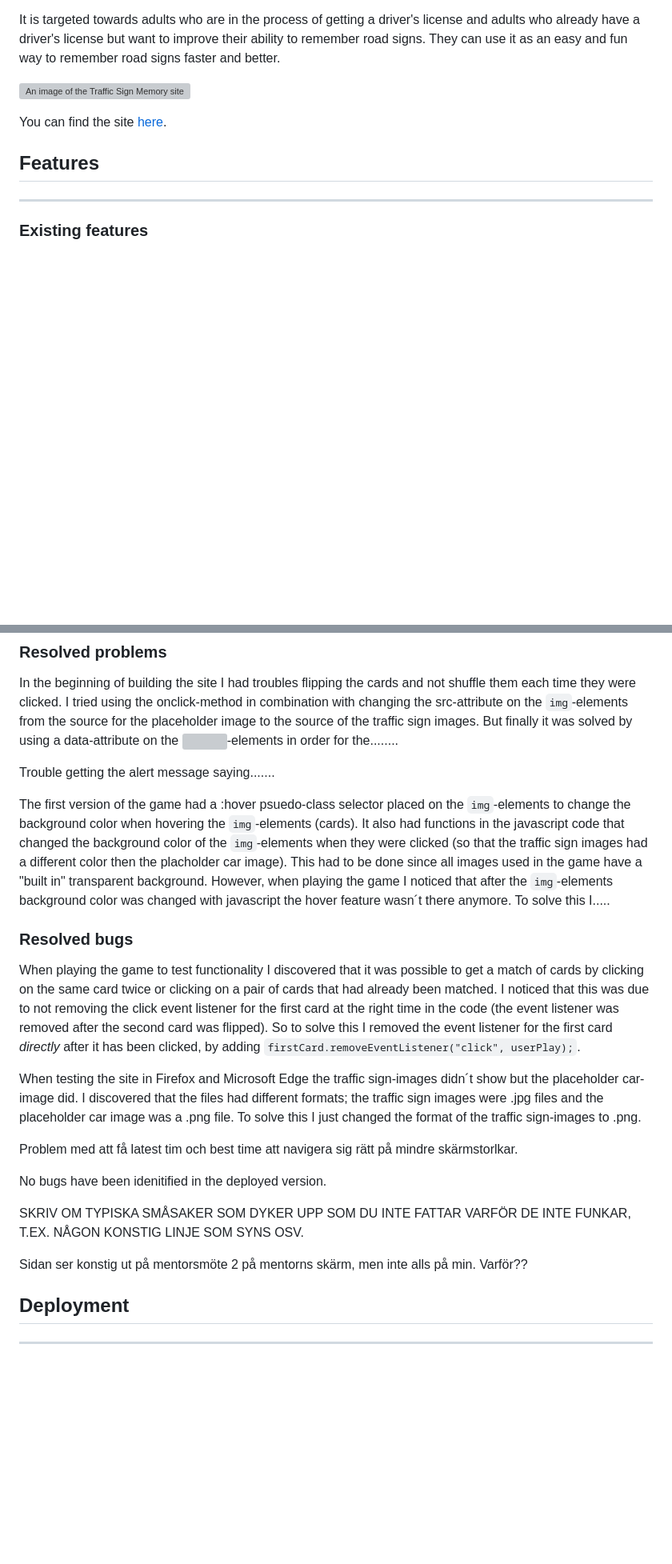
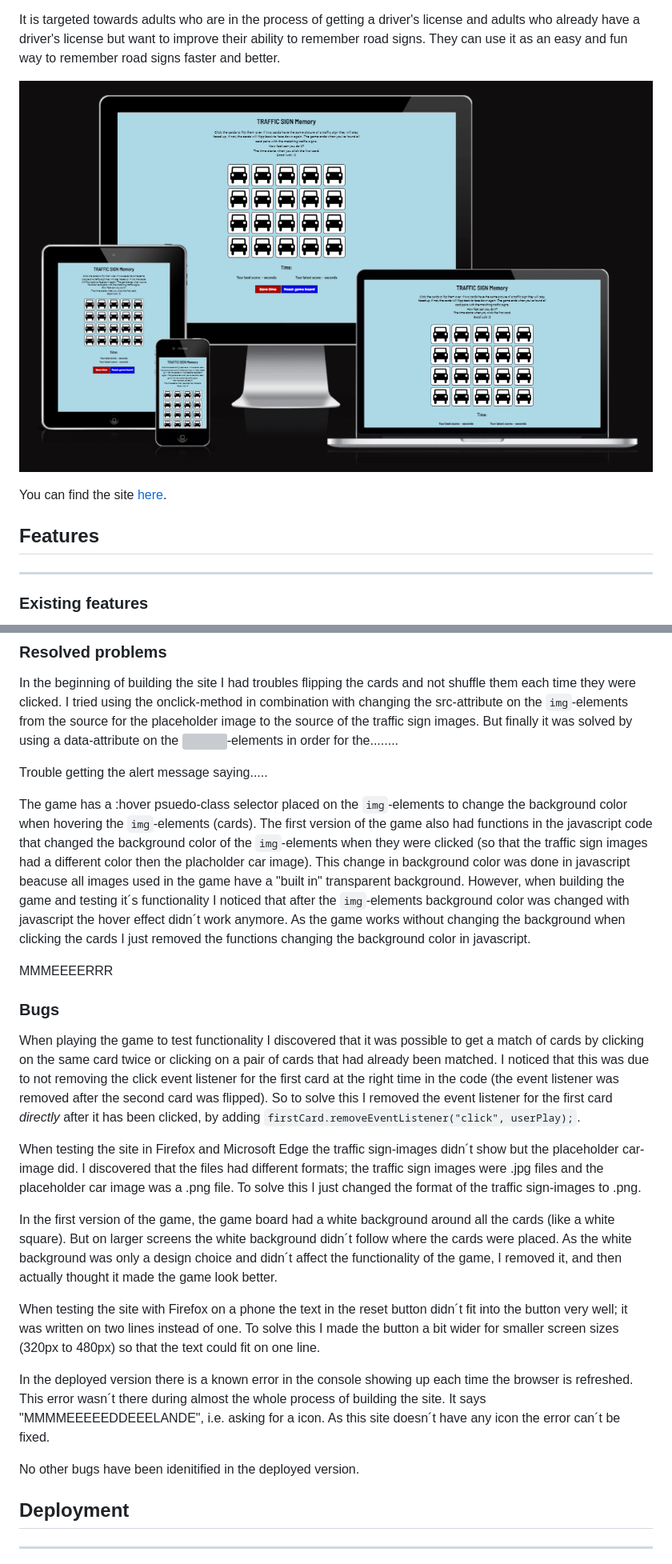
Before and after one commit to sarasm93/traffic-sign-memory, a Markdown page: README.md, 2 parts joined by grey strips. Shown: that part at 80% size. Drawn GitHub-style; pictures changed too: documentation/readme-intro-responsive.png (added); blank space fills up the shorter version; grey boxes are pictures that could not be loaded.

Commit message:
Add first image to documentation folder and add content to testing sections in readme.md

```diff
--- a/README.md
+++ b/README.md
@@ -3,7 +3,7 @@ Traffic Sign Memory is a game that aims to make learning traffic signs easier an
 
 It is targeted towards adults who are in the process of getting a driver's license and adults who already have a driver's license but want to improve their ability to remember road signs. They can use it as an easy and fun way to remember road signs faster and better.
 
-![An image of the Traffic Sign Memory site seen on different screens with different sizes](LÄÄÄÄÄNK)
+![An image of the Traffic Sign Memory site seen on different screens with different sizes](documentation/readme-intro-responsive.png)
 
 You can find the site [here](LÄÄÄÄÄNK).
 
@@ -76,25 +79,29 @@ The first Lighthouse-test also showed an accessibility score of 95 and a message
 
 In the beginning of building the site I had troubles flipping the cards and not shuffle them each time they were clicked. I tried using the onclick-method in combination with changing the src-attribute on the `img`-elements from the source for the placeholder image to the source of the traffic sign images. But finally it was solved by using a data-attribute on the <img>-elements in order for the........
 
-Trouble getting the alert message saying.......
+Trouble getting the alert message saying.....
 
-The first version of the game had a :hover psuedo-class selector placed on the `img`-elements to change the background color when hovering the `img`-elements (cards). It also had functions in the javascript code that changed the background color of the `img`-elements when they were clicked (so that the traffic sign images had a different color then the placholder car image). This had to be done since all images used in the game have a "built in" transparent background. However, when playing the game I noticed that after the `img`-elements background color was changed with javascript the hover feature wasn´t there anymore. To solve this I.....
+The game has a :hover psuedo-class selector placed on the `img`-elements to change the background color when hovering the `img`-elements (cards). The first version of the game also had functions in the javascript code that changed the background color of the `img`-elements when they were clicked (so that the traffic sign images had a different color then the placholder car image). This change in background color was done in javascript beacuse all images used in the game have a "built in" transparent background. However, when building the game and testing it´s functionality I noticed that after the `img`-elements background color was changed with javascript the hover effect didn´t work anymore. As the game works without changing the background when clicking the cards I just removed the functions changing the background color in javascript.
 
-### **Resolved bugs**
+
+
+
+MMMEEEERRR
+
+
+### **Bugs**
 
 When playing the game to test functionality I discovered that it was possible to get a match of cards by clicking on the same card twice or clicking on a pair of cards that had already been matched. I noticed that this was due to not removing the click event listener for the first card at the right time in the code (the event listener was removed after the second card was flipped). So to solve this I removed the event listener for the first card *directly* after it has been clicked, by adding `firstCard.removeEventListener("click", userPlay);`.
 
 When testing the site in Firefox and Microsoft Edge the traffic sign-images didn´t show but the placeholder car-image did. I discovered that the files had different formats; the traffic sign images were .jpg files and the placeholder car image was a .png file. To solve this I just changed the format of the traffic sign-images to .png.
 
-Problem med att få latest tim och best time att navigera sig rätt på mindre skärmstorlkar.
+In the first version of the game, the game board had a white background around all the cards (like a white square). But on larger screens the white background didn´t follow where the cards were placed. As the white background was only a design choice and didn´t affect the functionality of the game, I removed it, and then actually thought it made the game look better.
 
-No bugs have been idenitified in the deployed version.
+When testing the site with Firefox on a phone the text in the reset button didn´t fit into the button very well; it was written on two lines instead of one. To solve this I made the button a bit wider for smaller screen sizes (320px to 480px) so that the text could fit on one line.
 
+In the deployed version there is a known error in the console showing up each time the browser is refreshed. This error wasn´t there during almost the whole process of building the site. It says "MMMMEEEEEDDEEELANDE", i.e. asking for a icon. As this site doesn´t have any icon the error can´t be fixed.
 
-
-SKRIV OM TYPISKA SMÅSAKER SOM DYKER UPP SOM DU INTE FATTAR VARFÖR DE INTE FUNKAR, T.EX. NÅGON KONSTIG LINJE SOM SYNS OSV.
-
-Sidan ser konstig ut på mentorsmöte 2 på mentorns skärm, men inte alls på min. Varför??
+No other bugs have been idenitified in the deployed version.
 
 ## **Deployment**
 ***
```
Also changed, not shown: other parts of README.md (+16 -8 lines).
